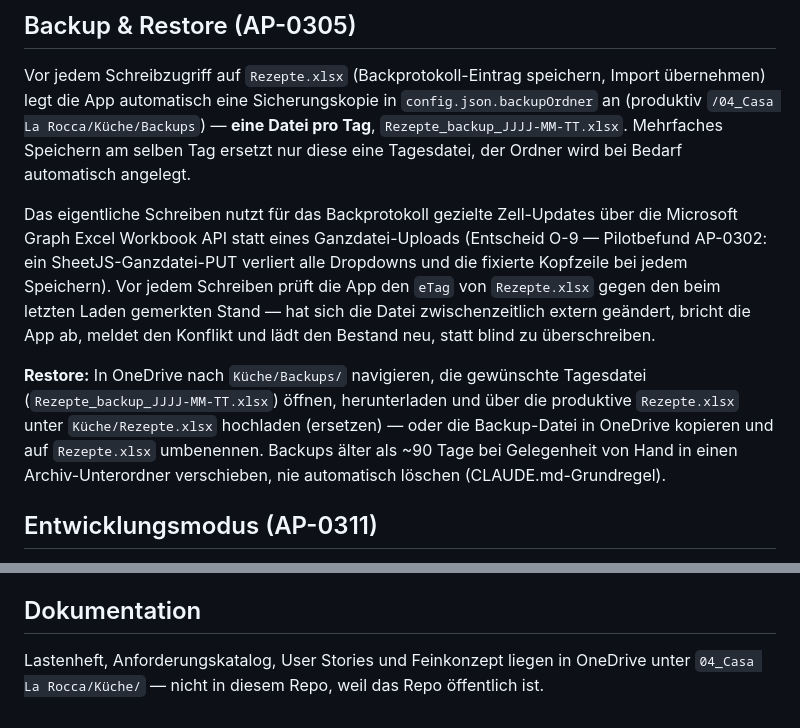
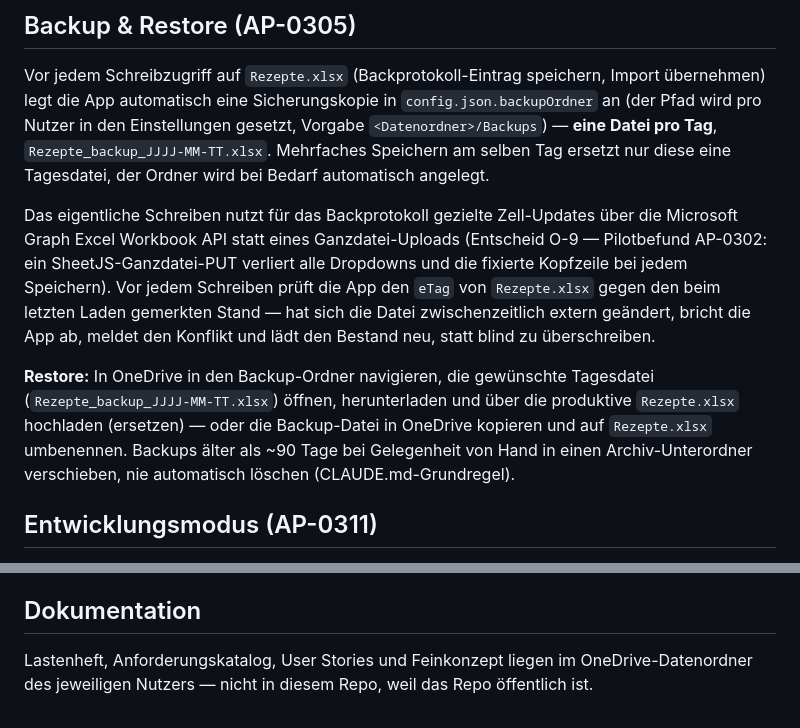
Before and after one commit to hanging-pawn/libarius, a Markdown page: README.md, 2 parts joined by grey strips. Rendered like a GitHub page.

Commit message:
README: persoenliche OneDrive-Pfade generisch
Das Repo ist oeffentlich; CLAUDE.md verbietet persoenliche Pfade im Code.
Backup-Ordner, Restore-Anleitung und der Verweis auf die Dokumentation nennen
jetzt den Datenordner des jeweiligen Nutzers statt eines konkreten Pfads.

Co-Authored-By: Claude Opus 5 <noreply@anthropic.com>

```diff
--- a/README.md
+++ b/README.md
@@ -62,7 +62,8 @@ python3 -m http.server 8080     # dann http://localhost:8080
 
 Vor jedem Schreibzugriff auf `Rezepte.xlsx` (Backprotokoll-Eintrag speichern, Import
 übernehmen) legt die App automatisch eine Sicherungskopie in `config.json.backupOrdner`
-an (produktiv `/04_Casa La Rocca/Küche/Backups`) — **eine Datei pro Tag**,
+an (der Pfad wird pro Nutzer in den Einstellungen gesetzt, Vorgabe `<Datenordner>/Backups`)
+— **eine Datei pro Tag**,
 `Rezepte_backup_JJJJ-MM-TT.xlsx`. Mehrfaches Speichern am selben Tag ersetzt nur diese
 eine Tagesdatei, der Ordner wird bei Bedarf automatisch angelegt.
 
@@ -74,10 +75,10 @@ Kopfzeile bei jedem Speichern). Vor jedem Schreiben prüft die App den `eTag` vo
 zwischenzeitlich extern geändert, bricht die App ab, meldet den Konflikt und lädt den
 Bestand neu, statt blind zu überschreiben.
 
-**Restore:** In OneDrive nach `Küche/Backups/` navigieren, die gewünschte Tagesdatei
+**Restore:** In OneDrive in den Backup-Ordner navigieren, die gewünschte Tagesdatei
 (`Rezepte_backup_JJJJ-MM-TT.xlsx`) öffnen, herunterladen und über die produktive
-`Rezepte.xlsx` unter `Küche/Rezepte.xlsx` hochladen (ersetzen) — oder die Backup-Datei in
-OneDrive kopieren und auf `Rezepte.xlsx` umbenennen. Backups älter als ~90 Tage bei
+`Rezepte.xlsx` hochladen (ersetzen) — oder die Backup-Datei in OneDrive kopieren und auf
+`Rezepte.xlsx` umbenennen. Backups älter als ~90 Tage bei
 Gelegenheit von Hand in einen Archiv-Unterordner verschieben, nie automatisch löschen
 (CLAUDE.md-Grundregel).
 
@@ -247,5 +248,5 @@ Details: `Projekte/rezeptverwaltung/02_konzept/AP-0201_adr_hosting.md`
 
 ## Dokumentation
 
-Lastenheft, Anforderungskatalog, User Stories und Feinkonzept liegen in OneDrive unter
-`04_Casa La Rocca/Küche/` — nicht in diesem Repo, weil das Repo öffentlich ist.
+Lastenheft, Anforderungskatalog, User Stories und Feinkonzept liegen im OneDrive-Datenordner
+des jeweiligen Nutzers — nicht in diesem Repo, weil das Repo öffentlich ist.
```
